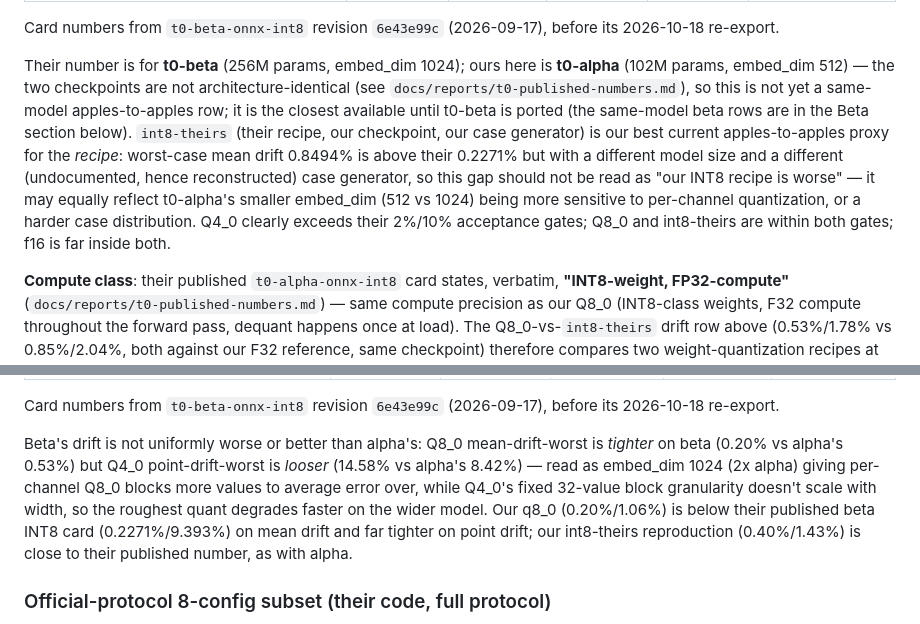
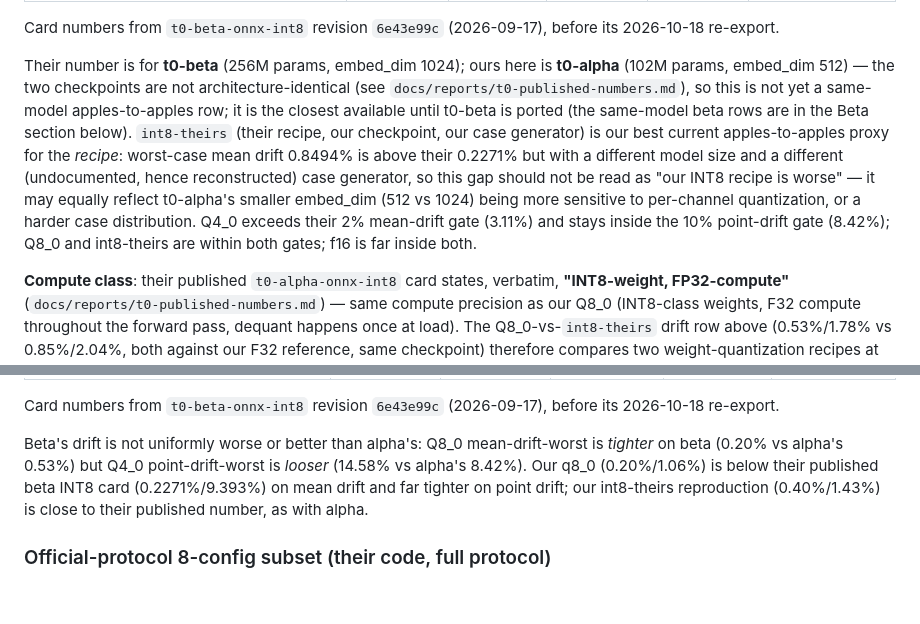
Before and after one commit to idle-intelligence/t0-web, a Markdown page: docs/BENCHMARKS.md, 2 parts joined by grey strips. Rendered like a GitHub page; blank space fills up the shorter version.

Commit message:
BENCHMARKS: Q4_0 drift fails only the 2% mean gate; drop an unmeasured explanation

```diff
--- a/docs/BENCHMARKS.md
+++ b/docs/BENCHMARKS.md
@@ -136,7 +136,7 @@ Analysis and the upstream cubek-matmul issue note: `docs/runs/2026-09-19-milesto
 
 Card numbers from `t0-beta-onnx-int8` revision `6e43e99c` (2026-09-17), before its 2026-10-18 re-export.
 
-Their number is for **t0-beta** (256M params, embed_dim 1024); ours here is **t0-alpha** (102M params, embed_dim 512) — the two checkpoints are not architecture-identical (see `docs/reports/t0-published-numbers.md`), so this is not yet a same-model apples-to-apples row; it is the closest available until t0-beta is ported (the same-model beta rows are in the Beta section below). `int8-theirs` (their recipe, our checkpoint, our case generator) is our best current apples-to-apples proxy for the *recipe*: worst-case mean drift 0.8494% is above their 0.2271% but with a different model size and a different (undocumented, hence reconstructed) case generator, so this gap should not be read as "our INT8 recipe is worse" — it may equally reflect t0-alpha's smaller embed_dim (512 vs 1024) being more sensitive to per-channel quantization, or a harder case distribution. Q4_0 clearly exceeds their 2%/10% acceptance gates; Q8_0 and int8-theirs are within both gates; f16 is far inside both.
+Their number is for **t0-beta** (256M params, embed_dim 1024); ours here is **t0-alpha** (102M params, embed_dim 512) — the two checkpoints are not architecture-identical (see `docs/reports/t0-published-numbers.md`), so this is not yet a same-model apples-to-apples row; it is the closest available until t0-beta is ported (the same-model beta rows are in the Beta section below). `int8-theirs` (their recipe, our checkpoint, our case generator) is our best current apples-to-apples proxy for the *recipe*: worst-case mean drift 0.8494% is above their 0.2271% but with a different model size and a different (undocumented, hence reconstructed) case generator, so this gap should not be read as "our INT8 recipe is worse" — it may equally reflect t0-alpha's smaller embed_dim (512 vs 1024) being more sensitive to per-channel quantization, or a harder case distribution. Q4_0 exceeds their 2% mean-drift gate (3.11%) and stays inside the 10% point-drift gate (8.42%); Q8_0 and int8-theirs are within both gates; f16 is far inside both.
 
 **Compute class**: their published `t0-alpha-onnx-int8` card states, verbatim, **"INT8-weight, FP32-compute"** (`docs/reports/t0-published-numbers.md`) — same compute precision as our Q8_0 (INT8-class weights, F32 compute throughout the forward pass, dequant happens once at load). The Q8_0-vs-`int8-theirs` drift row above (0.53%/1.78% vs 0.85%/2.04%, both against our F32 reference, same checkpoint) therefore compares two weight-quantization recipes at the same F32 compute precision.
 
@@ -380,7 +380,7 @@ Same protocol as alpha's Milestone 1a+ row: `t0-cli drift --weights-f32 model.sa
 
 Card numbers from `t0-beta-onnx-int8` revision `6e43e99c` (2026-09-17), before its 2026-10-18 re-export.
 
-Beta's drift is not uniformly worse or better than alpha's: Q8_0 mean-drift-worst is *tighter* on beta (0.20% vs alpha's 0.53%) but Q4_0 point-drift-worst is *looser* (14.58% vs alpha's 8.42%) — read as embed_dim 1024 (2x alpha) giving per-channel Q8_0 blocks more values to average error over, while Q4_0's fixed 32-value block granularity doesn't scale with width, so the roughest quant degrades faster on the wider model. Our q8_0 (0.20%/1.06%) is below their published beta INT8 card (0.2271%/9.393%) on mean drift and far tighter on point drift; our int8-theirs reproduction (0.40%/1.43%) is close to their published number, as with alpha.
+Beta's drift is not uniformly worse or better than alpha's: Q8_0 mean-drift-worst is *tighter* on beta (0.20% vs alpha's 0.53%) but Q4_0 point-drift-worst is *looser* (14.58% vs alpha's 8.42%). Our q8_0 (0.20%/1.06%) is below their published beta INT8 card (0.2271%/9.393%) on mean drift and far tighter on point drift; our int8-theirs reproduction (0.40%/1.43%) is close to their published number, as with alpha.
 
 ### Official-protocol 8-config subset (their code, full protocol)
 
```
